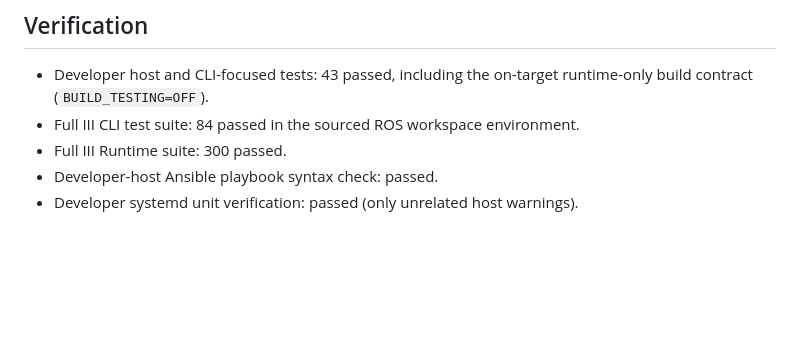
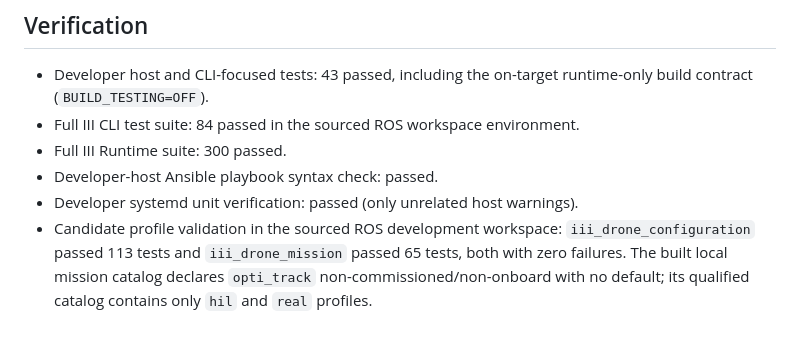
Before and after one commit to DIII-SDU-Group/III-Drone-ros2-ws, a Markdown page: codex-backlogs/developer-field-deployment.md, the part around the change. Rendered like a GitHub page; blank space fills up the shorter version.

Commit message:
Record HIL candidate profile validation

```diff
--- a/codex-backlogs/developer-field-deployment.md
+++ b/codex-backlogs/developer-field-deployment.md
@@ -133,3 +133,8 @@ Acceptance:
 - Full III Runtime suite: 300 passed.
 - Developer-host Ansible playbook syntax check: passed.
 - Developer systemd unit verification: passed (only unrelated host warnings).
+- Candidate profile validation in the sourced ROS development workspace:
+  `iii_drone_configuration` passed 113 tests and `iii_drone_mission` passed
+  65 tests, both with zero failures. The built local mission catalog declares
+  `opti_track` non-commissioned/non-onboard with no default; its qualified
+  catalog contains only `hil` and `real` profiles.
```
